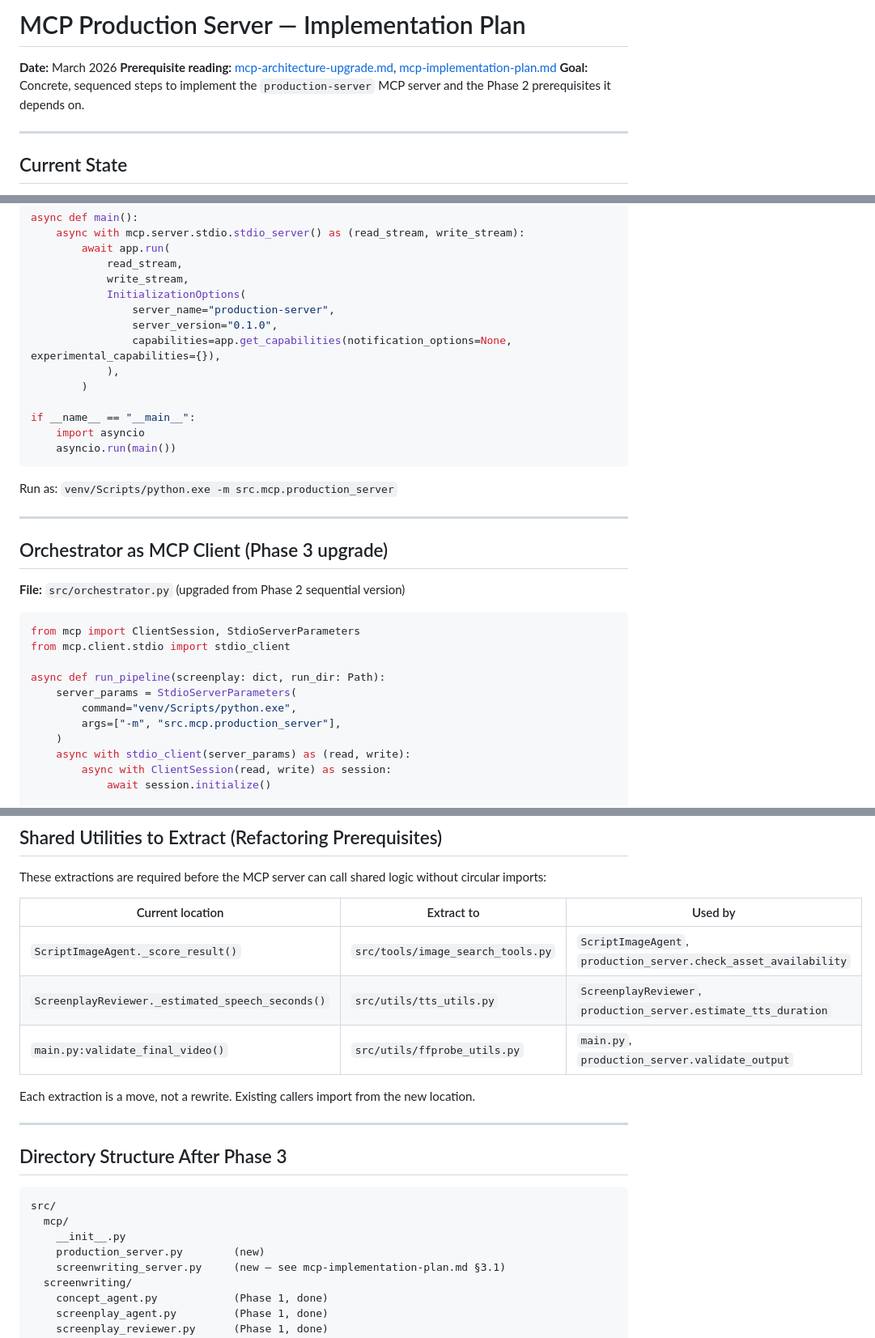
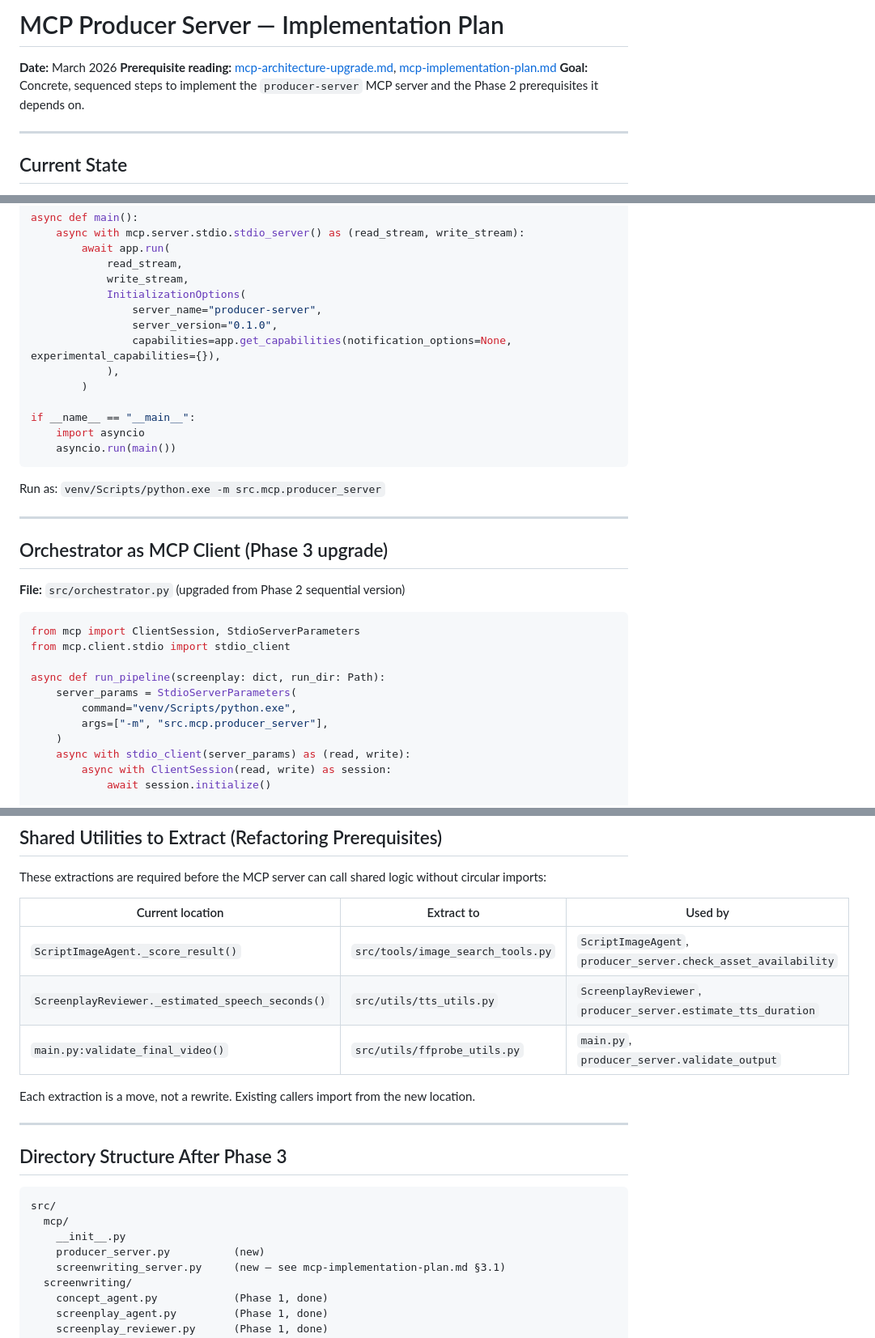
Before and after one commit to hyang0129/video_agent, a Markdown page: docs/mcp-production-server-plan.md, 3 parts joined by grey strips. Shown at 81% size. Rendered like a GitHub page.

````diff
--- a/docs/mcp-production-server-plan.md
+++ b/docs/mcp-production-server-plan.md
@@ -1,8 +1,8 @@
-# MCP Production Server — Implementation Plan
+# MCP Producer Server — Implementation Plan
 
 **Date:** March 2026
 **Prerequisite reading:** [mcp-architecture-upgrade.md](mcp-architecture-upgrade.md), [mcp-implementation-plan.md](mcp-implementation-plan.md)
-**Goal:** Concrete, sequenced steps to implement the `production-server` MCP server and the Phase 2 prerequisites it depends on.
+**Goal:** Concrete, sequenced steps to implement the `producer-server` MCP server and the Phase 2 prerequisites it depends on.
 
 ---
 
@@ -559,7 +559,7 @@ async def main():
             read_stream,
             write_stream,
             InitializationOptions(
-                server_name="production-server",
+                server_name="producer-server",
                 server_version="0.1.0",
                 capabilities=app.get_capabilities(notification_options=None, experimental_capabilities={}),
             ),
@@ -570,7 +570,7 @@ if __name__ == "__main__":
     asyncio.run(main())
 ```
 
-Run as: `venv/Scripts/python.exe -m src.mcp.production_server`
+Run as: `venv/Scripts/python.exe -m src.mcp.producer_server`
 
 ---
 
@@ -585,7 +585,7 @@ from mcp.client.stdio import stdio_client
 async def run_pipeline(screenplay: dict, run_dir: Path):
     server_params = StdioServerParameters(
         command="venv/Scripts/python.exe",
-        args=["-m", "src.mcp.production_server"],
+        args=["-m", "src.mcp.producer_server"],
     )
     async with stdio_client(server_params) as (read, write):
         async with ClientSession(read, write) as session:
@@ -616,9 +616,9 @@ These extractions are required before the MCP server can call shared logic witho
 
 | Current location | Extract to | Used by |
 |-----------------|------------|---------|
-| `ScriptImageAgent._score_result()` | `src/tools/image_search_tools.py` | `ScriptImageAgent`, `production_server.check_asset_availability` |
-| `ScreenplayReviewer._estimated_speech_seconds()` | `src/utils/tts_utils.py` | `ScreenplayReviewer`, `production_server.estimate_tts_duration` |
-| `main.py:validate_final_video()` | `src/utils/ffprobe_utils.py` | `main.py`, `production_server.validate_output` |
+| `ScriptImageAgent._score_result()` | `src/tools/image_search_tools.py` | `ScriptImageAgent`, `producer_server.check_asset_availability` |
+| `ScreenplayReviewer._estimated_speech_seconds()` | `src/utils/tts_utils.py` | `ScreenplayReviewer`, `producer_server.estimate_tts_duration` |
+| `main.py:validate_final_video()` | `src/utils/ffprobe_utils.py` | `main.py`, `producer_server.validate_output` |
 
 Each extraction is a move, not a rewrite. Existing callers import from the new location.
 
@@ -630,7 +630,7 @@ Each extraction is a move, not a rewrite. Existing callers import from the new l
 src/
   mcp/
     __init__.py
-    production_server.py        (new)
+    producer_server.py          (new)
     screenwriting_server.py     (new — see mcp-implementation-plan.md §3.1)
   screenwriting/
     concept_agent.py            (Phase 1, done)
````
Also changed, not shown: other parts of docs/mcp-production-server-plan.md (+9 -9 lines), docs/mcp-architecture-upgrade.md (+11 -11 lines), docs/mcp-implementation-plan.md (+3 -3 lines).
